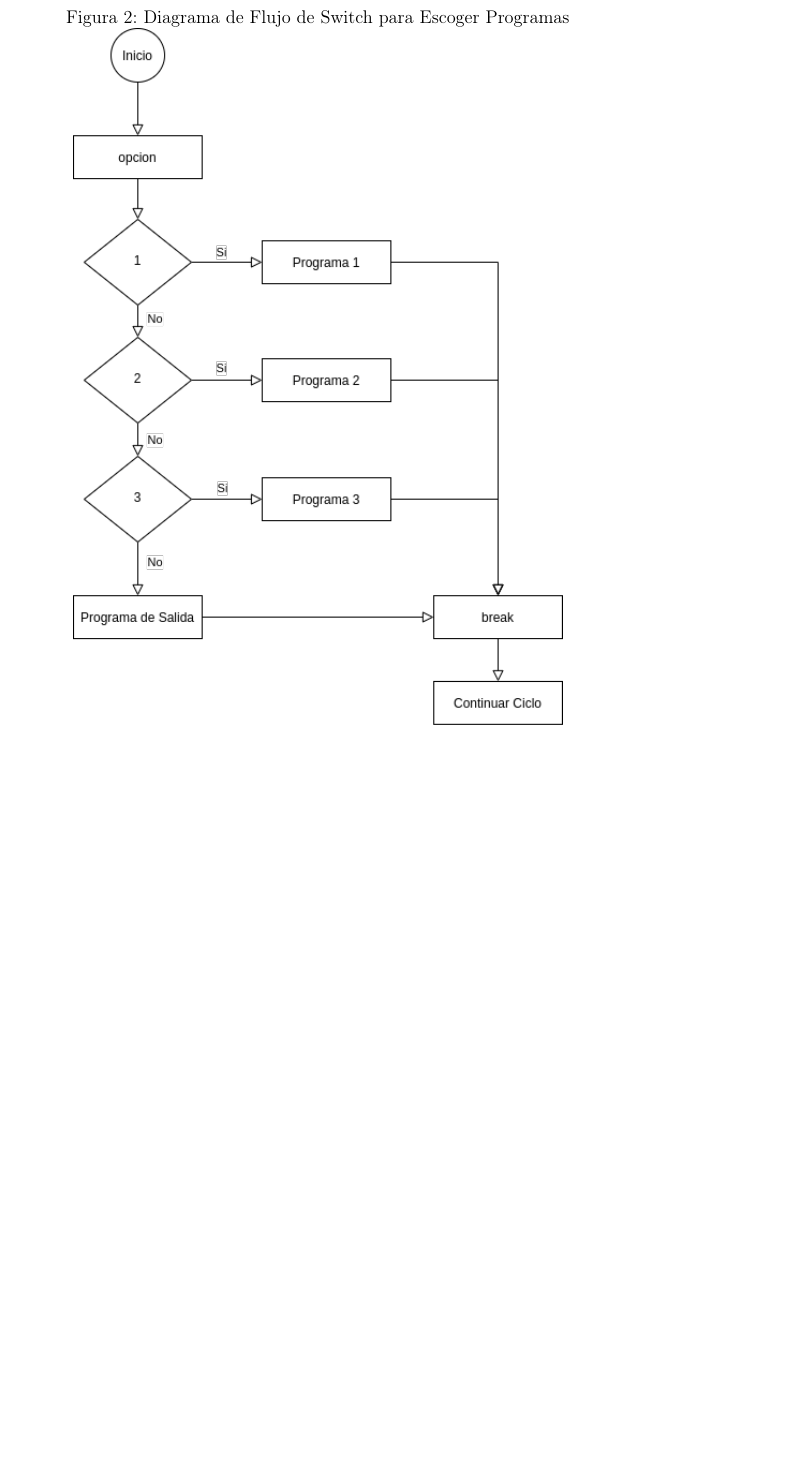
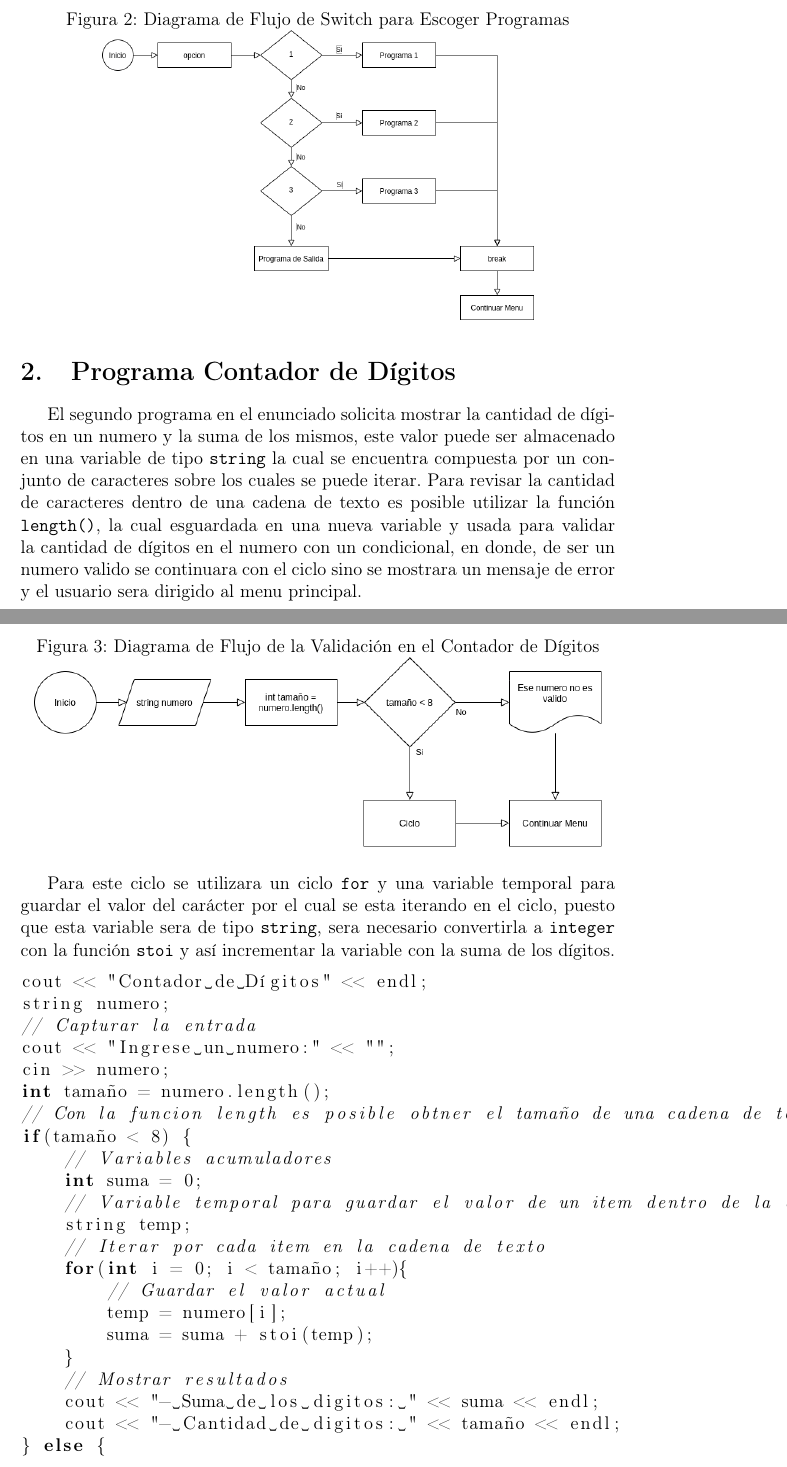
Before and after one commit to Je12emy/c-_proyecto, a LaTeX document (Proyecto_Final.tex): part of page 4 of 4 before the commit and two parts of pages 4 and 5 of 6 after it, the two joined at a grey line, cut so that both start at the same text, the shorter picture padded with empty space. Compiled offline with pdfLaTeX.

Commit message:
Finish program 2

```diff
--- a/Proyecto_Final.tex
+++ b/Proyecto_Final.tex
@@ -3,6 +3,7 @@
 \usepackage[spanish]{babel}
 \usepackage{listings}
 \usepackage{graphicx}
+\usepackage{float}
 \graphicspath{ {./figuras/} }
 
 \lstset{
@@ -12,6 +13,8 @@ literate=
  {é}{{\'e}}1
  {ó}{{\'o}}1
  {ú}{{\'u}}1
+ {ñ}{{\~n}}1
+ {í}{{\'i}}1
  %extend the list as needed
  }
 
@@ -77,7 +80,47 @@ switch(programa) {
 
 En el caso \verb+default+ cuando el usuario no ingrese una de las 3 opciones, sera entonces dirigido a un ciclo para terminar la ejecución del programa. Cuando termine de ejecutarse el \verb+switch+, el ciclo del menu inicial continuara ejecutando y el usuario podra escoger otro programa por ejecutar.
 
-\begin{figure}[h]
+\begin{figure}[H]
     \caption{Diagrama de Flujo de Switch para Escoger Programas}
     \centering
-    \includegraphics[scale=0.7]{switch_menu.png}
+    \includegraphics[scale=0.4]{switch_menu.png}
+\end{figure}
+
+
+\section{Programa Contador de Dígitos}
+
+El segundo programa en el enunciado solicita mostrar la cantidad de dígitos en un numero y la suma de los mismos, este valor puede ser almacenado en una variable de tipo \verb+string+ la cual se encuentra compuesta por un conjunto de caracteres sobre los cuales se puede iterar. Para revisar la cantidad de caracteres dentro de una cadena de texto es posible utilizar la función \verb+length()+, la cual esguardada en una nueva variable y usada para validar la cantidad de dígitos en el numero con un condicional, en donde, de ser un numero valido se continuara con el ciclo sino se mostrara un mensaje de error y el usuario sera dirigido al menu principal.
+
+\begin{figure}[H]
+    \caption{Diagrama de Flujo de la Validación en el Contador de Dígitos}
+    \centering
+    \includegraphics[scale=0.5]{programa2_validacion.png}
+\end{figure}
+
+Para este ciclo se utilizara un ciclo \verb+for+ y una variable temporal para guardar el valor del carácter por el cual se esta iterando en el ciclo, puesto que esta variable sera de tipo \verb+string+, sera necesario convertirla a \verb+integer+ con la función \verb+stoi+ y así incrementar la variable con la suma de los dígitos.
+
+
+\begin{lstlisting}[language=c++]
+cout << "Contador de Dígitos" << endl;
+string numero;
+// Capturar la entrada
+cout << "Ingrese un numero:" << "";
+cin >> numero;
+int tamaño = numero.length();
+// Con la funcion length es posible obtner el tamaño de una cadena de texto
+if(tamaño < 8) {
+    // Variables acumuladores
+    int suma = 0;
+    // Variable temporal para guardar el valor de un item dentro de la cadena de texto
+    string temp;
+    // Iterar por cada item en la cadena de texto
+    for(int i = 0; i < tamaño; i++){
+        // Guardar el valor actual
+        temp = numero[i];
+        suma = suma + stoi(temp);
+    }
+    // Mostrar resultados
+    cout << "- Suma de los digitos: " << suma << endl;
+    cout << "- Cantidad de digitos: " << tamaño << endl;
+} else {
+    cout << "Ese numero no es valido" << endl;
```
Also changed, not shown: Proyecto_Final.pdf, figuras/programa2_ciclo.png (added), figuras/programa2_validacion.png (added), figuras/switch_menu.png, Proyecto_Final.tex (7 more changed lines), 1 other file.
